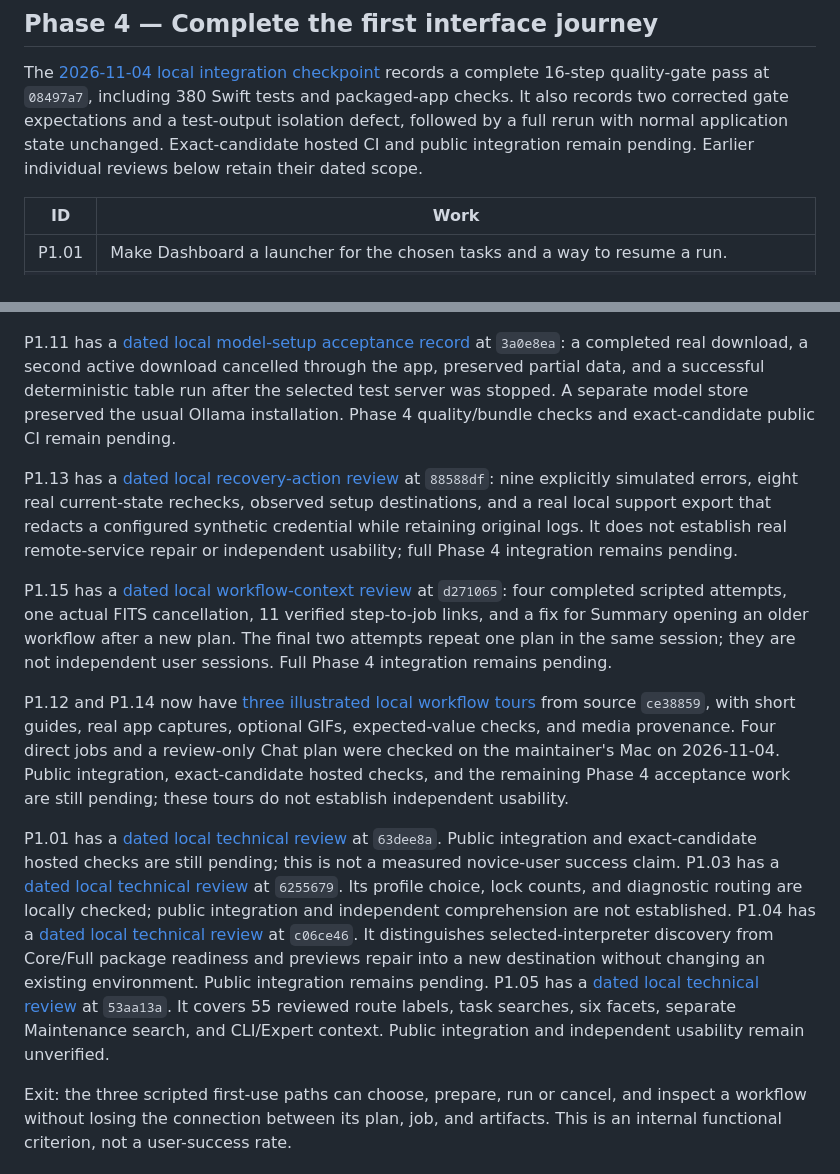
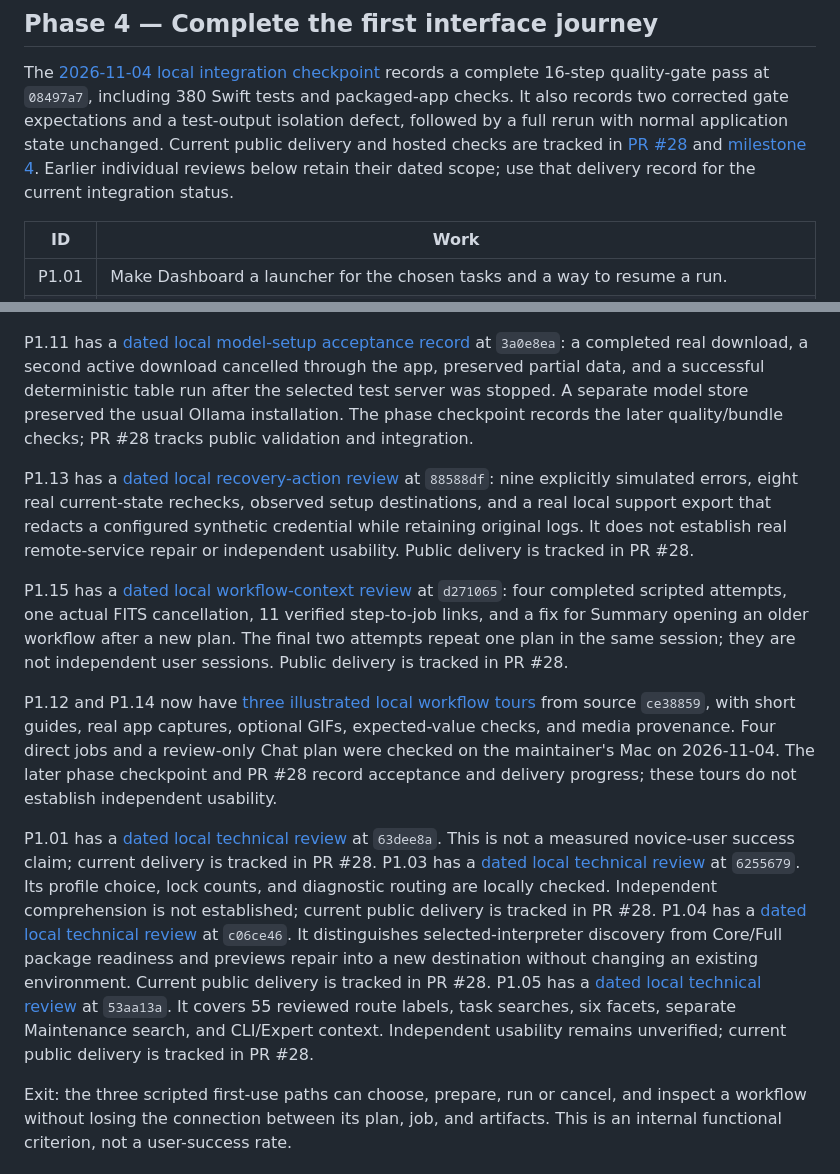
Before and after one commit to interemi/scientific-workbench-public, a Markdown page: docs/PRODUCT_IMPROVEMENT_ROADMAP.md, 2 parts joined by grey strips. Drawn GitHub-style.

Commit message:
Link Phase 4 roadmap status to its public delivery records

```diff
--- a/docs/PRODUCT_IMPROVEMENT_ROADMAP.md
+++ b/docs/PRODUCT_IMPROVEMENT_ROADMAP.md
@@ -144,8 +144,11 @@ The [2026-11-04 local integration checkpoint](PHASE4_CHECKPOINT_2026-11-04.md)
 records a complete 16-step quality-gate pass at `08497a7`, including 380 Swift
 tests and packaged-app checks. It also records two corrected gate expectations
 and a test-output isolation defect, followed by a full rerun with normal
-application state unchanged. Exact-candidate hosted CI and public integration
-remain pending. Earlier individual reviews below retain their dated scope.
+application state unchanged. Current public delivery and hosted checks are
+tracked in [PR #28](https://github.com/interemi/scientific-workbench-public/pull/28)
+and [milestone 4](https://github.com/interemi/scientific-workbench-public/milestone/4).
+Earlier individual reviews below retain their dated scope; use that delivery
+record for the current integration status.
 
 | ID | Work |
 | --- | --- |
@@ -167,44 +170,44 @@ P1.11 has a [dated local model-setup acceptance record](PHASE4_LOCAL_MODEL_ACCEP
 at `3a0e8ea`: a completed real download, a second active download cancelled
 through the app, preserved partial data, and a successful deterministic table
 run after the selected test server was stopped. A separate model store
-preserved the usual Ollama installation. Phase 4 quality/bundle checks and
-exact-candidate public CI remain pending.
+preserved the usual Ollama installation. The phase checkpoint records the
+later quality/bundle checks; PR #28 tracks public validation and integration.
 
 P1.13 has a [dated local recovery-action review](PHASE4_RECOVERY_LOCAL_REVIEW_2026-11-04.md)
 at `88588df`: nine explicitly simulated errors, eight real current-state
 rechecks, observed setup destinations, and a real local support export that
 redacts a configured synthetic credential while retaining original logs.
-It does not establish real remote-service repair or independent usability;
-full Phase 4 integration remains pending.
+It does not establish real remote-service repair or independent usability.
+Public delivery is tracked in PR #28.
 
 P1.15 has a [dated local workflow-context review](PHASE4_WORKFLOW_CONTEXT_LOCAL_REVIEW_2026-11-04.md)
 at `d271065`: four completed scripted attempts, one actual FITS cancellation,
 11 verified step-to-job links, and a fix for Summary opening an older workflow
 after a new plan. The final two attempts repeat one plan in the same session;
-they are not independent user sessions. Full Phase 4 integration remains pending.
+they are not independent user sessions. Public delivery is tracked in PR #28.
 
 P1.12 and P1.14 now have [three illustrated local workflow tours](WORKFLOW_TOURS.md)
 from source `ce38859`, with short guides, real app captures, optional GIFs,
 expected-value checks, and media provenance. Four direct jobs and a review-only
-Chat plan were checked on the maintainer's Mac on 2026-11-04. Public integration,
-exact-candidate hosted checks, and the remaining Phase 4 acceptance work are
-still pending; these tours do not establish independent usability.
+Chat plan were checked on the maintainer's Mac on 2026-11-04. The later phase
+checkpoint and PR #28 record acceptance and delivery progress; these tours do
+not establish independent usability.
 
 P1.01 has a [dated local technical review](PHASE4_DASHBOARD_LOCAL_REVIEW_2026-10-04.md)
-at `63dee8a`. Public integration and exact-candidate hosted checks are still
-pending; this is not a measured novice-user success claim.
+at `63dee8a`. This is not a measured novice-user success claim; current delivery
+is tracked in PR #28.
 P1.03 has a [dated local technical review](PHASE4_PROFILE_GUIDANCE_LOCAL_REVIEW_2026-10-04.md)
 at `6255679`. Its profile choice, lock counts, and diagnostic routing are
-locally checked; public integration and independent comprehension are not
-established.
+locally checked. Independent comprehension is not established; current public
+delivery is tracked in PR #28.
 P1.04 has a [dated local technical review](PHASE4_ENVIRONMENT_DIAGNOSIS_LOCAL_REVIEW_2026-10-04.md)
 at `c06ce46`. It distinguishes selected-interpreter discovery from Core/Full
 package readiness and previews repair into a new destination without changing
-an existing environment. Public integration remains pending.
+an existing environment. Current public delivery is tracked in PR #28.
 P1.05 has a [dated local technical review](PHASE4_CAPABILITY_DISCOVERY_LOCAL_REVIEW_2026-10-05.md)
 at `53aa13a`. It covers 55 reviewed route labels, task searches, six facets,
-separate Maintenance search, and CLI/Expert context. Public integration and
-independent usability remain unverified.
+separate Maintenance search, and CLI/Expert context. Independent usability
+remains unverified; current public delivery is tracked in PR #28.
 
 Exit: the three scripted first-use paths can choose, prepare, run or cancel,
 and inspect a workflow without losing the connection between its plan, job,
```
